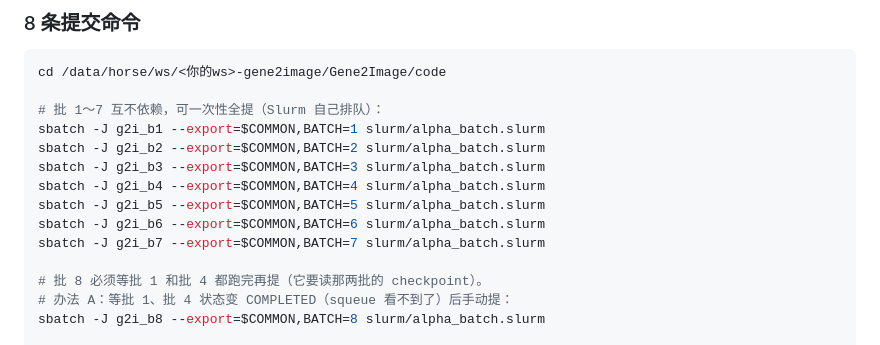
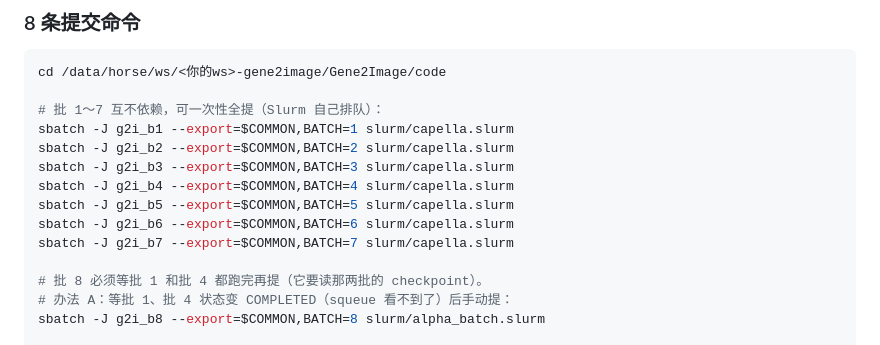
Before and after one commit to yedda-ct/Gene2Image, a Markdown page: README.md, the part around the change. Drawn GitHub-style.

Commit message:
update RM

```diff
--- a/README.md
+++ b/README.md
@@ -162,13 +162,13 @@ tail -f logs/g2i_smoke-*.out     # 实时看输出，Ctrl-C 退出查看（不
 cd /data/horse/ws/<你的ws>-gene2image/Gene2Image/code
 
 # 批 1～7 互不依赖，可一次性全提（Slurm 自己排队）：
-sbatch -J g2i_b1 --export=$COMMON,BATCH=1 slurm/alpha_batch.slurm
-sbatch -J g2i_b2 --export=$COMMON,BATCH=2 slurm/alpha_batch.slurm
-sbatch -J g2i_b3 --export=$COMMON,BATCH=3 slurm/alpha_batch.slurm
-sbatch -J g2i_b4 --export=$COMMON,BATCH=4 slurm/alpha_batch.slurm
-sbatch -J g2i_b5 --export=$COMMON,BATCH=5 slurm/alpha_batch.slurm
-sbatch -J g2i_b6 --export=$COMMON,BATCH=6 slurm/alpha_batch.slurm
-sbatch -J g2i_b7 --export=$COMMON,BATCH=7 slurm/alpha_batch.slurm
+sbatch -J g2i_b1 --export=$COMMON,BATCH=1 slurm/capella.slurm
+sbatch -J g2i_b2 --export=$COMMON,BATCH=2 slurm/capella.slurm
+sbatch -J g2i_b3 --export=$COMMON,BATCH=3 slurm/capella.slurm
+sbatch -J g2i_b4 --export=$COMMON,BATCH=4 slurm/capella.slurm
+sbatch -J g2i_b5 --export=$COMMON,BATCH=5 slurm/capella.slurm
+sbatch -J g2i_b6 --export=$COMMON,BATCH=6 slurm/capella.slurm
+sbatch -J g2i_b7 --export=$COMMON,BATCH=7 slurm/capella.slurm
 
 # 批 8 必须等批 1 和批 4 都跑完再提（它要读那两批的 checkpoint）。
 # 办法 A：等批 1、批 4 状态变 COMPLETED（squeue 看不到了）后手动提：
```
